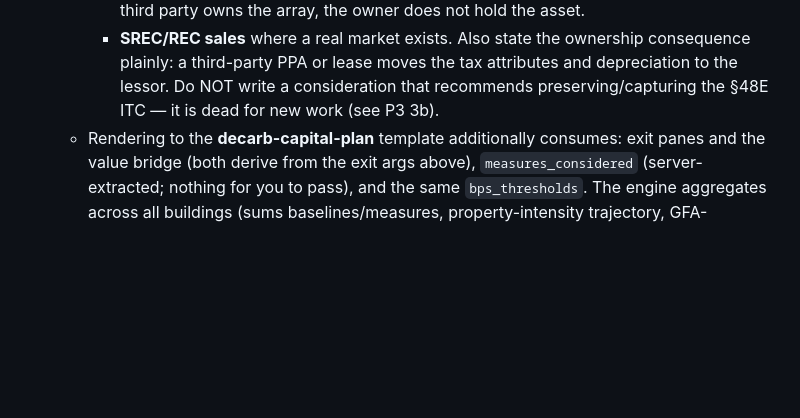
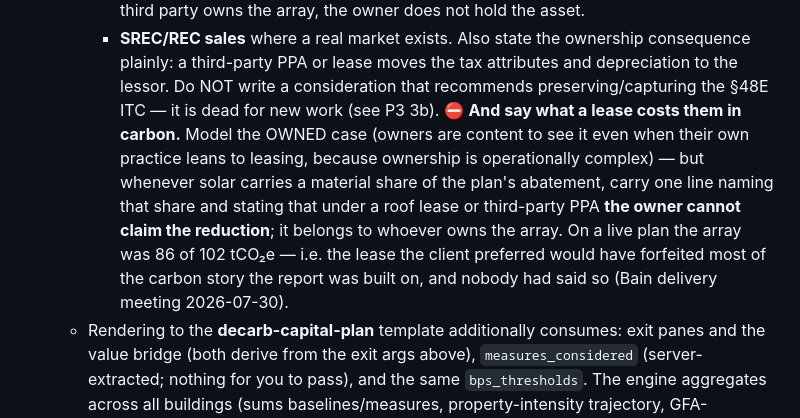
Before and after one commit to soapboxbuild/soapbox-agent, a Markdown page: skills/decarb-plan/SKILL.md, the part around one of its changes. Drawn GitHub-style; blank space fills up the shorter version.

```diff
--- a/skills/decarb-plan/SKILL.md
+++ b/skills/decarb-plan/SKILL.md
@@ -1165,6 +1184,13 @@ gate (resume may have skipped P4's check).
      Also state the ownership consequence plainly: a third-party PPA or lease moves the tax
      attributes and depreciation to the lessor. Do NOT write a consideration that recommends
      preserving/capturing the §48E ITC — it is dead for new work (see P3 3b).
+     ⛔ **And say what a lease costs them in carbon.** Model the OWNED case (owners are content to
+     see it even when their own practice leans to leasing, because ownership is operationally
+     complex) — but whenever solar carries a material share of the plan's abatement, carry one line
+     naming that share and stating that under a roof lease or third-party PPA **the owner cannot
+     claim the reduction**; it belongs to whoever owns the array. On a live plan the array was 86 of
+     102 tCO₂e — i.e. the lease the client preferred would have forfeited most of the carbon story
+     the report was built on, and nobody had said so (Bain delivery meeting 2026-07-30).
    - Rendering to the **decarb-capital-plan** template additionally consumes: exit panes and the
      value bridge (both derive from the exit args above), `measures_considered` (server-extracted;
      nothing for you to pass), and the same `bps_thresholds`.
```
Also changed, not shown: other parts of skills/decarb-plan/SKILL.md (+36 -5 lines).
